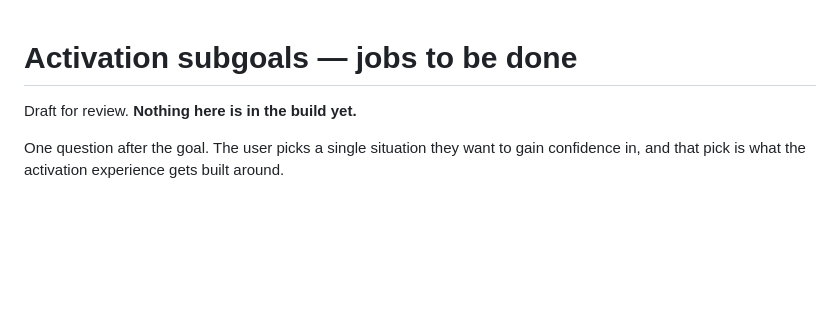
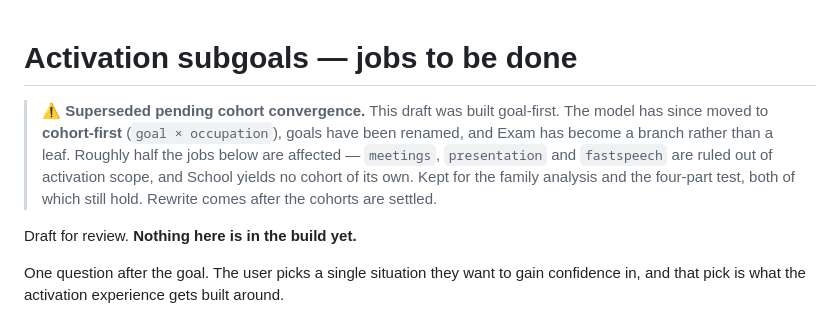
Before and after one commit to srirammanogarux/stimuler-activation-new, a Markdown page: SUBGOALS.md, the part around the change. Drawn GitHub-style; blank space fills up the shorter version.

Commit message:
Mark SUBGOALS.md superseded pending cohort convergence
The model moved from goal-first to cohort-first (goal x occupation), so
the draft's permutations no longer hold. Flagged rather than deleted --
the four-part test and the family roll-up survive the change.

Co-Authored-By: Claude Opus 5 (1M context) <noreply@anthropic.com>

```diff
--- a/SUBGOALS.md
+++ b/SUBGOALS.md
@@ -1,4 +1,12 @@
 # Activation subgoals — jobs to be done
+
+> ⚠️ **Superseded pending cohort convergence.** This draft was built goal-first.
+> The model has since moved to **cohort-first** (`goal × occupation`), goals have
+> been renamed, and Exam has become a branch rather than a leaf. Roughly half the
+> jobs below are affected — `meetings`, `presentation` and `fastspeech` are ruled
+> out of activation scope, and School yields no cohort of its own. Kept for the
+> family analysis and the four-part test, both of which still hold. Rewrite comes
+> after the cohorts are settled.
 
 Draft for review. **Nothing here is in the build yet.**
 
```
